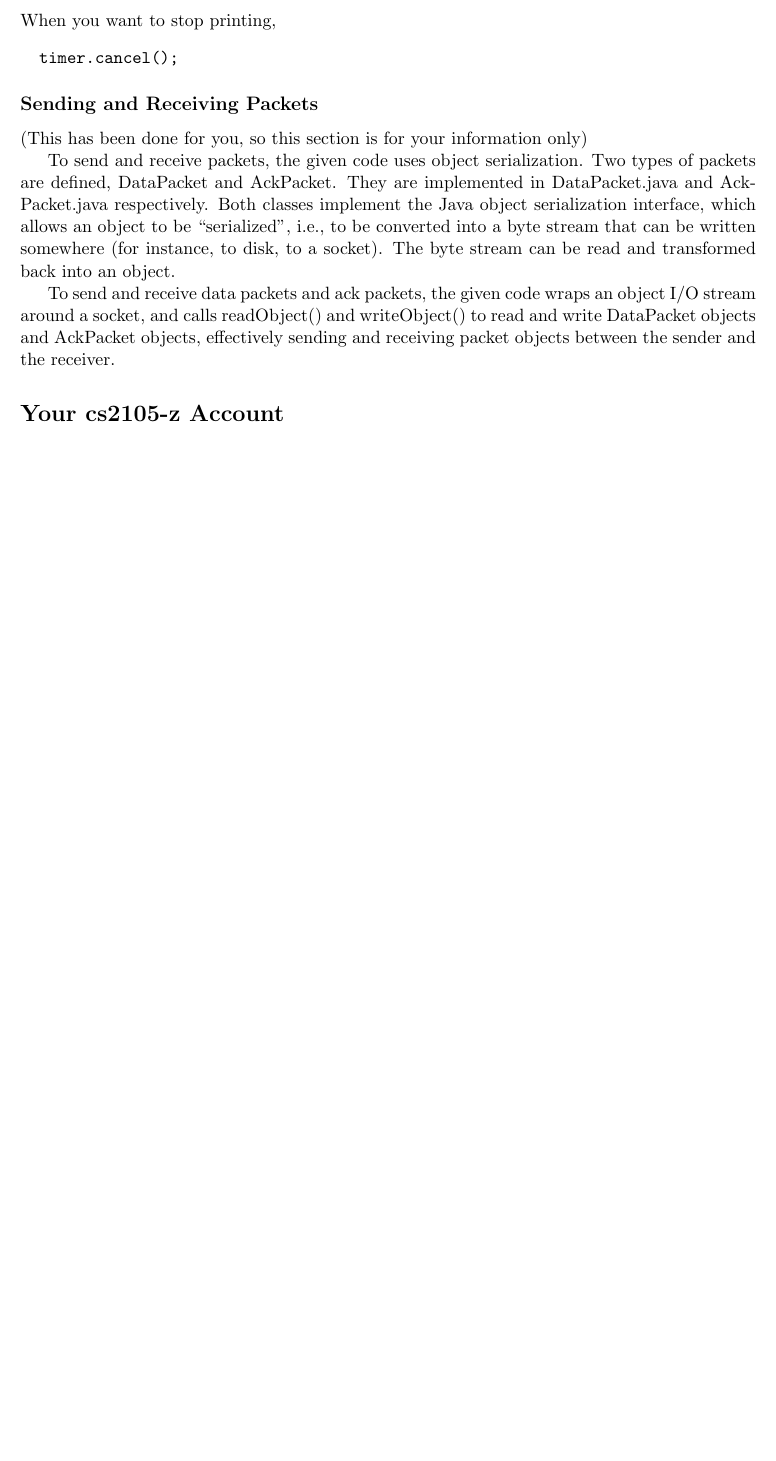
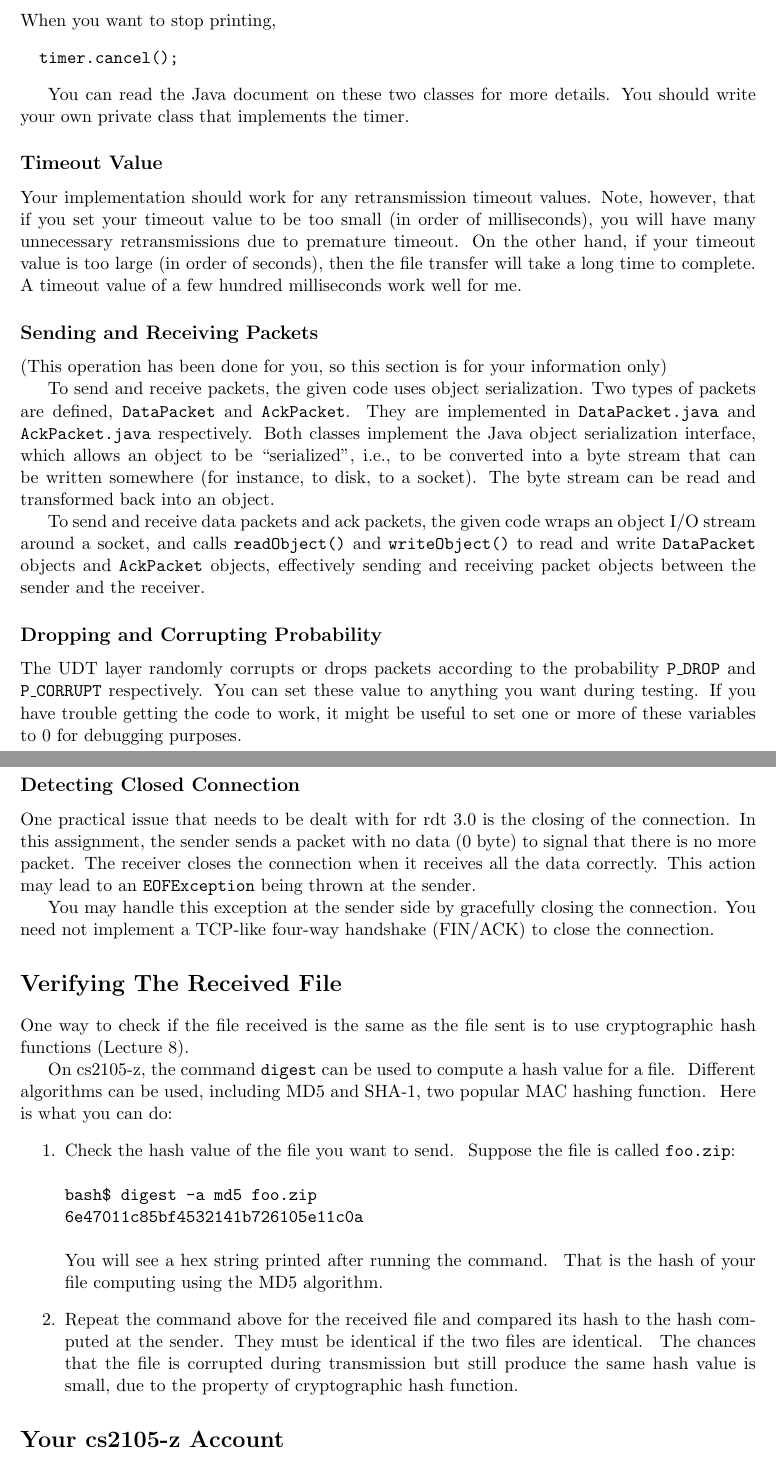
Before and after one commit to EminentStar/nus-cs2105, a LaTeX problem sheet (assignments/a2.tex): part of page 3 of 4 before the commit and two parts of pages 3 and 4 of 5 after it, the two joined at a grey line, cut so that both start at the same text, the shorter picture padded with empty space. Compiled offline with pdfLaTeX.

Commit message:
Assignment 2 for 2012/3

```diff
--- a/assignments/a2.tex
+++ b/assignments/a2.tex
@@ -111,13 +111,44 @@ When you want to stop printing,
   timer.cancel();
 \end{verbatim}
 
+You can read the Java document on these two classes for more details.
+You should write your own private class that implements the timer.
+
+\subsection*{Timeout Value}
+
+Your implementation should work for any retransmission timeout values.  Note, however, that if you set your timeout value to be too small (in order of milliseconds), you will have many unnecessary retransmissions due to premature timeout.  On the other hand, if your timeout value is too large (in order of seconds), then the file transfer will take a long time to complete.  A timeout value of a few hundred milliseconds work well for me.
+
 \subsection*{Sending and Receiving Packets}
 
-(This has been done for you, so this section is for your information only)
+(This operation has been done for you, so this section is for your information only)
 
-To send and receive packets, the given code uses object serialization.  Two types of packets are defined, DataPacket and AckPacket.  They are implemented in DataPacket.java and AckPacket.java respectively.  Both classes implement the Java object serialization interface, which allows an object to be ``serialized'', i.e., to be converted into a byte stream that can be written somewhere (for instance, to disk, to a socket).  The byte stream can be read and transformed back into an object.
+To send and receive packets, the given code uses object serialization.  Two types of packets are defined, \texttt{DataPacket} and \texttt{AckPacket}.  They are implemented in \texttt{DataPacket.java} and \texttt{AckPacket.java} respectively.  Both classes implement the Java object serialization interface, which allows an object to be ``serialized'', i.e., to be converted into a byte stream that can be written somewhere (for instance, to disk, to a socket).  The byte stream can be read and transformed back into an object.
 
-To send and receive data packets and ack packets, the given code wraps an object I/O stream around a socket, and calls readObject() and writeObject() to read and write DataPacket objects and AckPacket objects, effectively sending and receiving packet objects between the sender and the receiver.
+To send and receive data packets and ack packets, the given code wraps an object I/O stream around a socket, and calls \texttt{readObject()} and \texttt{writeObject()} to read and write \texttt{DataPacket} objects and \texttt{AckPacket} objects, effectively sending and receiving packet objects between the sender and the receiver.
+
+\subsection*{Dropping and Corrupting Probability}
+
+The UDT layer randomly corrupts or drops packets according to the probability \texttt{P\_DROP} and \texttt{P\_CORRUPT} respectively.  You can set these value to anything you want during testing.  If you have trouble getting the code to work, it might be useful to set one or more of these variables to 0 for debugging purposes.
+
+\subsection*{Detecting Closed Connection}
+One practical issue that needs to be dealt with for rdt 3.0 is the closing of the connection.  In this assignment, the sender sends a packet with no data (0 byte) to signal that there is no more packet.  The receiver closes the connection when it receives all the data correctly.  This action may lead to an \texttt{EOFException} being thrown at the sender.
+
+You may handle this exception at the sender side by gracefully closing the connection.  You need not implement a TCP-like four-way handshake (FIN/ACK) to close the connection.
+
+\section*{Verifying The Received File}
+One way to check if the file received is the same as the file sent is to use cryptographic hash functions (Lecture 8).
+
+On cs2105-z, the command \texttt{digest} can be used to compute a hash value for a file.  Different algorithms can be used, including MD5 and SHA-1, two popular MAC hashing function.  Here is what you can do:
+\begin{enumerate}
+\item Check the hash value of the file you want to send.  Suppose the file is called \texttt{foo.zip}:
+\begin{verbatim}
+bash$ digest -a md5 foo.zip
+6e47011c85bf4532141b726105e11c0a
+\end{verbatim}
+You will see a hex string printed after running the command.  That is the hash of your file computing using the MD5 algorithm.
+
+\item Repeat the command above for the received file and compared its hash to the hash computed at the sender.  They must be identical if the two files are identical.  The chances that the file is corrupted during transmission but still produce the same hash value is small, due to the property of cryptographic hash function.
+\end{enumerate}
 
 \section*{Your cs2105-z Account}
 
```
Also changed, not shown: assignments/a2.tex (41 more changed lines).
